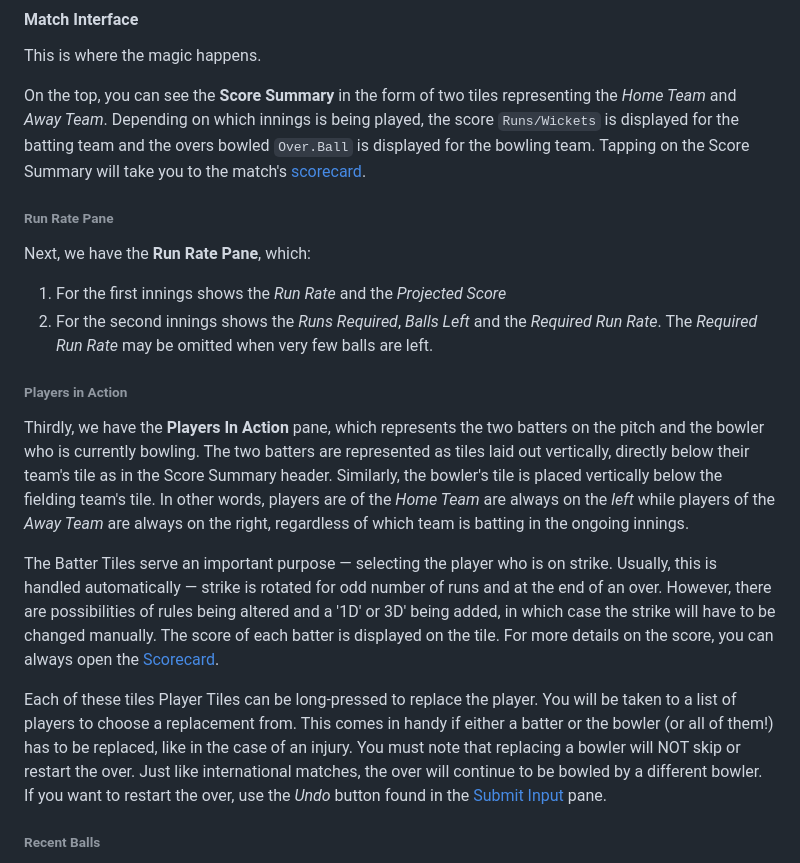
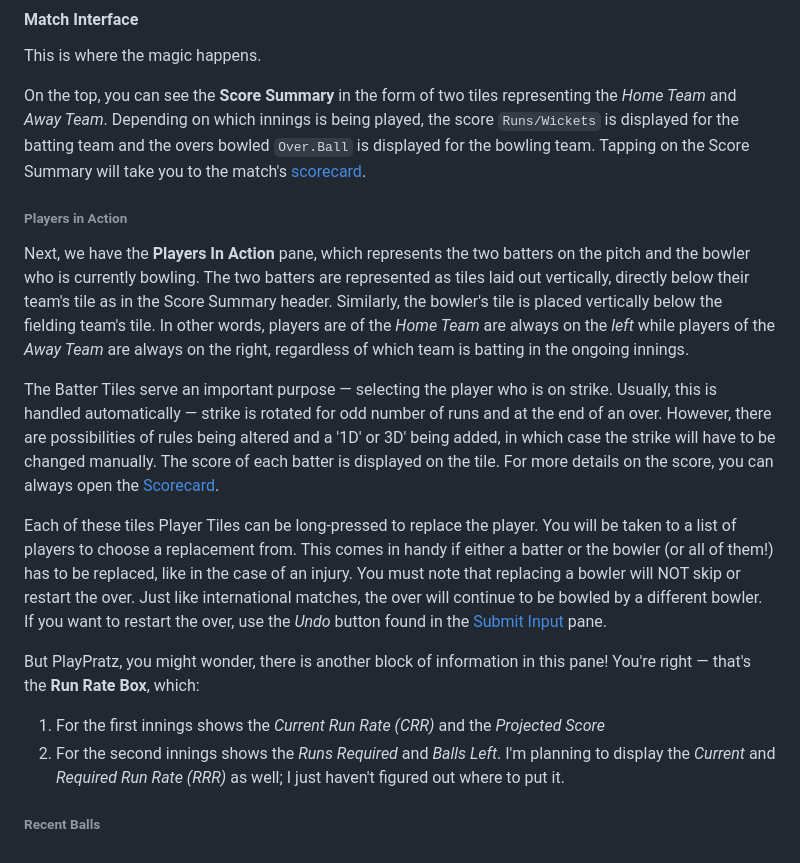
Before and after one commit to PlayPratz/Scorecard, a Markdown page: README.md, the part around the change. Drawn GitHub-style.

Commit message:
Changed documentation to be in line with the new UI

```diff
--- a/README.md
+++ b/README.md
@@ -196,20 +196,19 @@ This is where the magic happens.
 
 On the top, you can see the **Score Summary** in the form of two tiles representing the _Home Team_ and _Away Team_. Depending on which innings is being played, the score `Runs/Wickets` is displayed for the batting team and the overs bowled `Over.Ball` is displayed for the bowling team. Tapping on the Score Summary will take you to the match's [scorecard](#match-scorecard).
 
-###### Run Rate Pane
-
-Next, we have the **Run Rate Pane**, which:
-
-1. For the first innings shows the _Run Rate_ and the _Projected Score_
-2. For the second innings shows the _Runs Required_, _Balls Left_ and the _Required Run Rate_. The _Required Run Rate_ may be omitted when very few balls are left.
 
 ###### Players in Action
 
-Thirdly, we have the **Players In Action** pane, which represents the two batters on the pitch and the bowler who is currently bowling. The two batters are represented as tiles laid out vertically, directly below their team's tile as in the Score Summary header. Similarly, the bowler's tile is placed vertically below the fielding team's tile. In other words, players are of the _Home Team_ are always on the _left_ while players of the _Away Team_ are always on the right, regardless of which team is batting in the ongoing innings.
+Next, we have the **Players In Action** pane, which represents the two batters on the pitch and the bowler who is currently bowling. The two batters are represented as tiles laid out vertically, directly below their team's tile as in the Score Summary header. Similarly, the bowler's tile is placed vertically below the fielding team's tile. In other words, players are of the _Home Team_ are always on the _left_ while players of the _Away Team_ are always on the right, regardless of which team is batting in the ongoing innings.
 
 The Batter Tiles serve an important purpose — selecting the player who is on strike. Usually, this is handled automatically — strike is rotated for odd number of runs and at the end of an over. However, there are possibilities of rules being altered and a '1D' or 3D' being added, in which case the strike will have to be changed manually. The score of each batter is displayed on the tile. For more details on the score, you can always open the [Scorecard](#match-scorecard).
 
 Each of these tiles Player Tiles can be long-pressed to replace the player. You will be taken to a list of players to choose a replacement from. This comes in handy if either a batter or the bowler (or all of them!) has to be replaced, like in the case of an injury. You must note that replacing a bowler will NOT skip or restart the over. Just like international matches, the over will continue to be bowled by a different bowler. If you want to restart the over, use the *Undo* button found in the [Submit Input](#submit-input) pane.
+
+But PlayPratz, you might wonder, there is another block of information in this pane! You're right — that's the **Run Rate Box**, which:
+
+1. For the first innings shows the _Current Run Rate (CRR)_ and the _Projected Score_
+2. For the second innings shows the _Runs Required_ and _Balls Left_. I'm planning to display the _Current_ and _Required Run Rate (RRR)_ as well; I just haven't figured out where to put it.
 
 ###### Recent Balls
 
```
